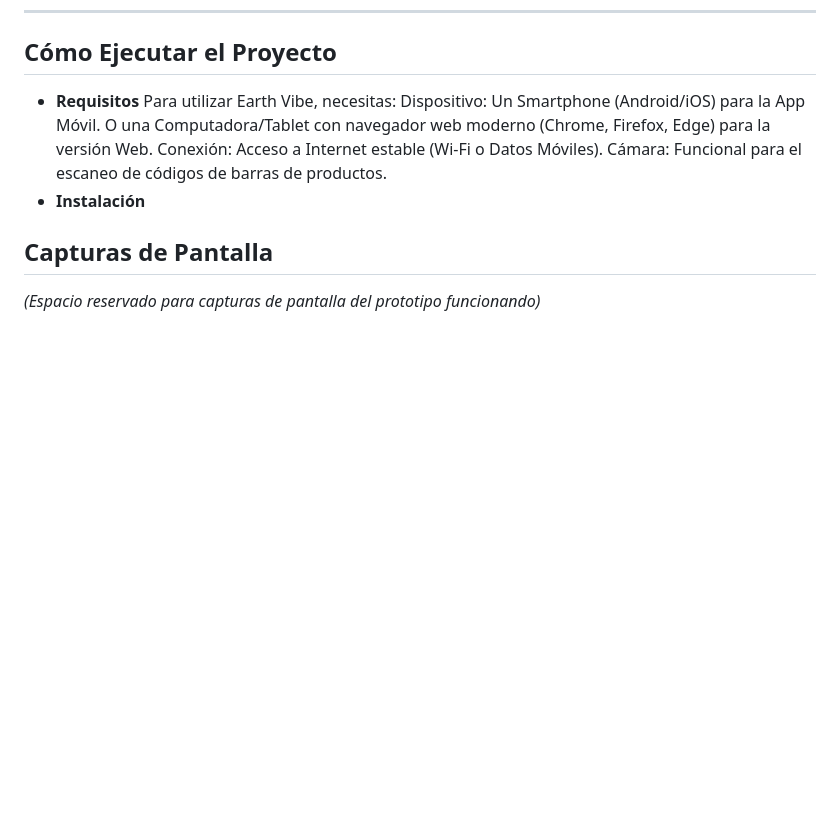
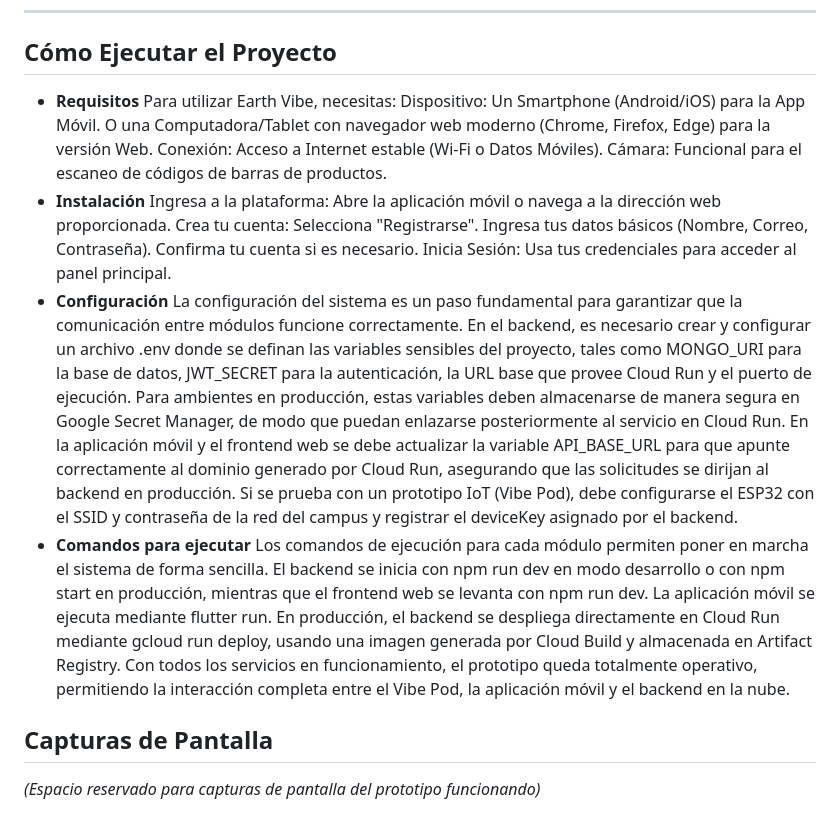
Before and after one commit to TheVibeTeam/Earth-vibe, a Markdown page: README.md, the part around the change. GitHub-like rendering; blank space fills up the shorter version.

Commit message:
Enhance README with installation and configuration details
Added detailed installation and configuration instructions for the system setup, including backend environment variables and deployment commands.

```diff
--- a/README.md
+++ b/README.md
@@ -42,7 +42,16 @@ O una Computadora/Tablet con navegador web moderno (Chrome, Firefox, Edge) para
 Conexión: Acceso a Internet estable (Wi-Fi o Datos Móviles).
 Cámara: Funcional para el escaneo de códigos de barras de productos.
 * **Instalación**
-
+  Ingresa a la plataforma: Abre la aplicación móvil o navega a la dirección web proporcionada.
+Crea tu cuenta:
+Selecciona "Registrarse".
+Ingresa tus datos básicos (Nombre, Correo, Contraseña).
+Confirma tu cuenta si es necesario.
+Inicia Sesión: Usa tus credenciales para acceder al panel principal.
+* **Configuración**
+  La configuración del sistema es un paso fundamental para garantizar que la comunicación entre módulos funcione correctamente. En el backend, es necesario crear y configurar un archivo .env donde se definan las variables sensibles del proyecto, tales como MONGO_URI para la base de datos, JWT_SECRET para la autenticación, la URL base que provee Cloud Run y el puerto de ejecución. Para ambientes en producción, estas variables deben almacenarse de manera segura en Google Secret Manager, de modo que puedan enlazarse posteriormente al servicio en Cloud Run. En la aplicación móvil y el frontend web se debe actualizar la variable API_BASE_URL para que apunte correctamente al dominio generado por Cloud Run, asegurando que las solicitudes se dirijan al backend en producción. Si se prueba con un prototipo IoT (Vibe Pod), debe configurarse el ESP32 con el SSID y contraseña de la red del campus y registrar el deviceKey asignado por el backend.
+* **Comandos para ejecutar**
+  Los comandos de ejecución para cada módulo permiten poner en marcha el sistema de forma sencilla. El backend se inicia con npm run dev en modo desarrollo o con npm start en producción, mientras que el frontend web se levanta con npm run dev. La aplicación móvil se ejecuta mediante flutter run. En producción, el backend se despliega directamente en Cloud Run mediante gcloud run deploy, usando una imagen generada por Cloud Build y almacenada en Artifact Registry. Con todos los servicios en funcionamiento, el prototipo queda totalmente operativo, permitiendo la interacción completa entre el Vibe Pod, la aplicación móvil y el backend en la nube.
 
 ## Capturas de Pantalla
 *(Espacio reservado para capturas de pantalla del prototipo funcionando)*
```
